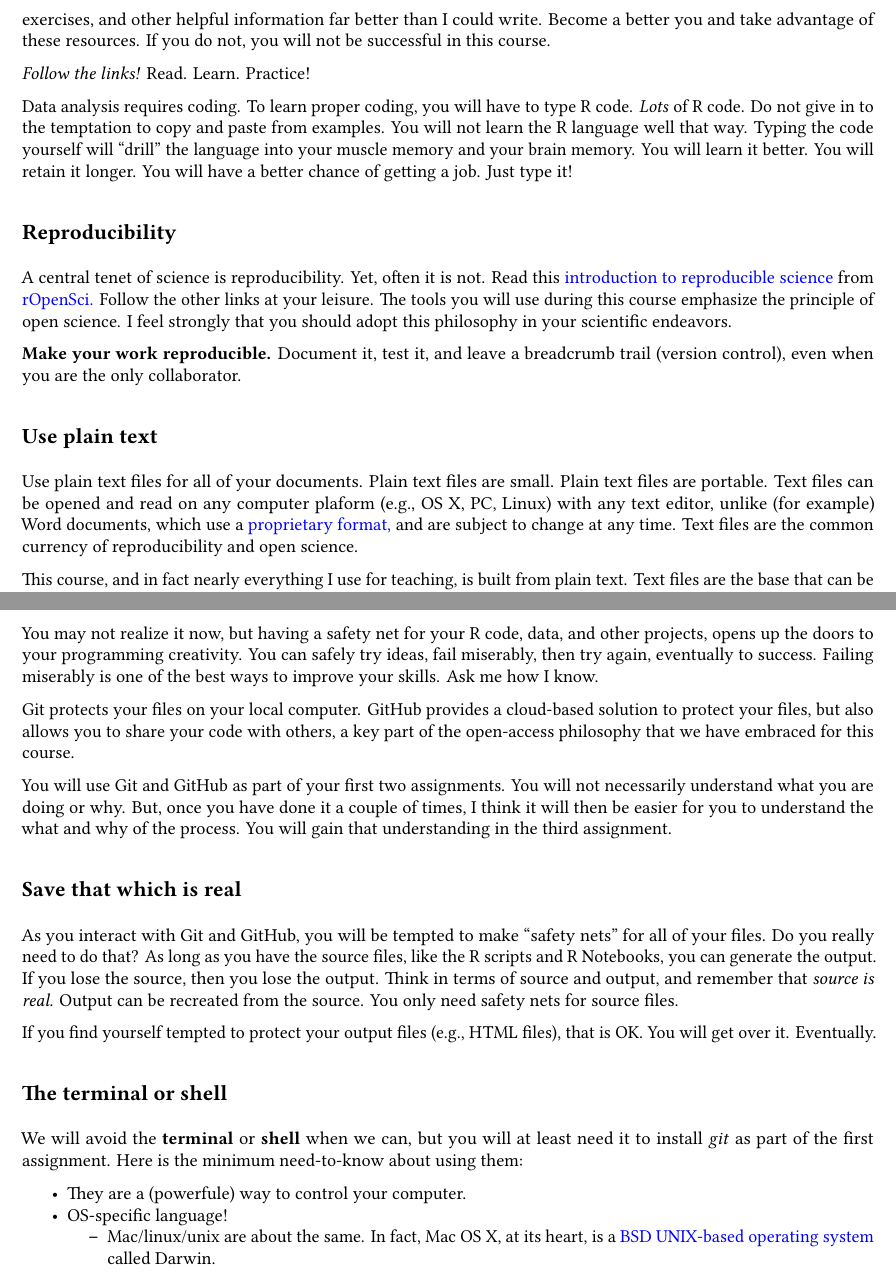
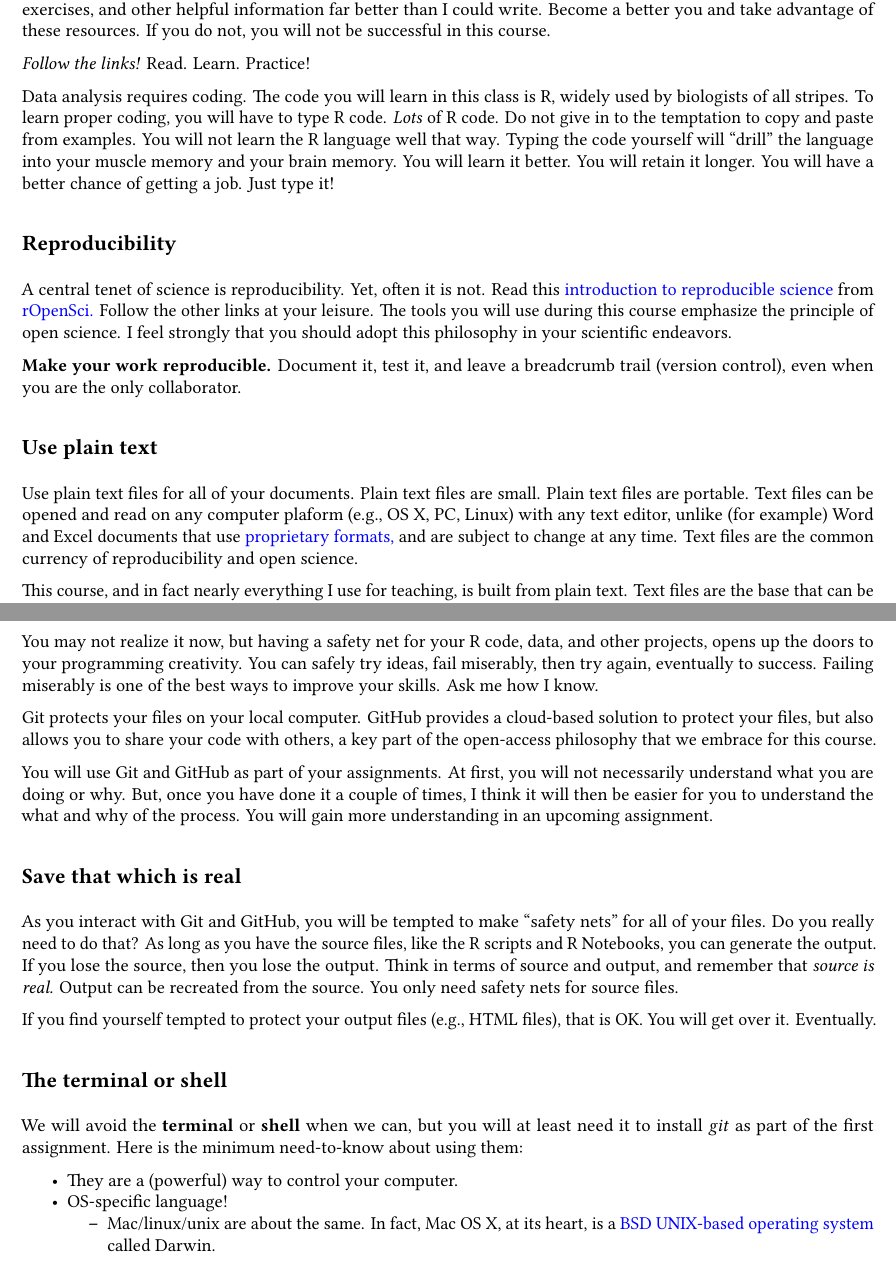
Before and after one commit to SEMO-GABD/SEMO-GABD.github.io, an R Markdown document (notes/notes01.Rmd): two parts of pages 2 and 3 of 3, joined at a grey line, cut so that both start at the same text. The pictures show the output file notes/notes01.pdf that the author committed with the source.

Commit message:
Minor updates for sumer 2020.

```diff
--- a/notes/notes01.Rmd
+++ b/notes/notes01.Rmd
@@ -50,7 +50,7 @@ I expect that you will be curious. The notes for this course will be brief but t
 
 *Follow the links!* Read. Learn. Practice!
 
-Data analysis requires coding. To learn proper coding, you will have to type R code. *Lots* of R code. Do not give in to the temptation to copy and paste from examples. You will not learn the R language well that way. Typing the code yourself will "drill" the language into your muscle memory and your brain memory. You will learn it better. You will retain it longer. You will have a better chance of getting a job. Just type it!
+Data analysis requires coding. The code you will learn in this class is R, widely used by biologists of all stripes. To learn proper coding, you will have to type R code. *Lots* of R code. Do not give in to the temptation to copy and paste from examples. You will not learn the R language well that way. Typing the code yourself will "drill" the language into your muscle memory and your brain memory. You will learn it better. You will retain it longer. You will have a better chance of getting a job. Just type it!
 
 ## Reproducibility
 
@@ -61,7 +61,7 @@ A central tenet of science is reproducibility. Yet, often it is not. Read this [
 
 ## Use plain text
 
-Use plain text files for all of your documents. Plain text files are small. Plain text files are portable. Text files can be opened and read on any computer plaform (e.g., OS X, PC, Linux) with any text editor, unlike (for example) Word documents, which use a [proprietary format,](http://opendatahandbook.org/glossary/en/terms/proprietary/) and are subject to change at any time. Text files are the common currency of reproducibility and open science.
+Use plain text files for all of your documents. Plain text files are small. Plain text files are portable. Text files can be opened and read on any computer plaform (e.g., OS X, PC, Linux) with any text editor, unlike (for example) Word and Excel documents that use [proprietary formats,](http://opendatahandbook.org/glossary/en/terms/proprietary/) and are subject to change at any time. Text files are the common currency of reproducibility and open science.
 
 This course, and in fact nearly everything I use for teaching, is built from plain text. Text files are the base that can be converted into a variety of formats, including web pages, PDF files, and even (gasp!) Word documents. This webpage was generated from [this markdown source file](https://raw.githubusercontent.com/SEMO-GABD/semo-gabd.github.io/master/notes/notes01.Rmd) on GitHub.
 
@@ -85,9 +85,9 @@ Git is a way of [protecting yourself](https://recompilermag.com/issues/issue-1/h
 
 You may not realize it now, but having a safety net for your R code, data, and other projects, opens up the doors to your programming creativity. You can safely try ideas, fail miserably, then try again, eventually to success. Failing miserably is one of the best ways to improve your skills. Ask me how I know.
 
-Git protects your files on your local computer. GitHub provides a cloud-based solution to protect your files, but also allows you to share your code with others, a key part of the open-access philosophy that we have embraced for this course.
+Git protects your files on your local computer. GitHub provides a cloud-based solution to protect your files, but also allows you to share your code with others, a key part of the open-access philosophy that we embrace for this course.
 
-You will use Git and GitHub as part of your first two assignments. You will not necessarily understand what you are doing or why. But, once you have done it a couple of times, I think it will then be easier for you to understand the what and why of the process. You will gain that understanding in the third assignment.
+You will use Git and GitHub as part of your assignments. At first, you will not necessarily understand what you are doing or why. But, once you have done it a couple of times, I think it will then be easier for you to understand the what and why of the process. You will gain more understanding in an upcoming assignment.
 
 <!--
 You can avoid [falling through the looking glass](https://en.wikipedia.org/wiki/Alice%27s_Adventures_in_Wonderland) by using Git. Git is a [version control system](https://git-scm.com/book/en/v2/Getting-Started-About-Version-Control) (VCS) that tracks the changes you make to files through time. You can go back in time to any previous version. You can branch into a copy of a working program to try a new idea. Does your new code work? Awesome, merge it into to the main file. Disaster? No problem, because the original is intact. You laugh at the Mad Hatter and seek further adventures with the White Rabbit.
@@ -111,7 +111,7 @@ If you find yourself tempted to protect your output files (e.g., HTML files), th
 
 We will avoid the **terminal** or **shell** when we can, but you will at least need it to install *git* as part of the first assignment. Here is the minimum need-to-know about using them:
 
-- They are a (powerfule) way to control your computer.
+- They are a (powerful) way to control your computer.
 - OS-specific language!
     - Mac/linux/unix are about the same. In fact, Mac OS X, at its heart, is a [BSD UNIX-based operating system](https://en.wikipedia.org/wiki/Berkeley_Software_Distribution) called Darwin.
     - Windows has its own commands based on the [Microsoft Disk Operating System](https://en.wikipedia.org/wiki/MS-DOS) (MS-DOS).
```
Also changed, not shown: notes/notes01.html, notes/notes01.pdf, notes/notes01.Rmd (2 more changed lines).
